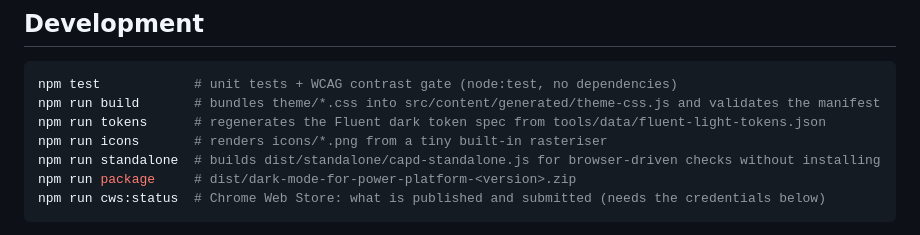
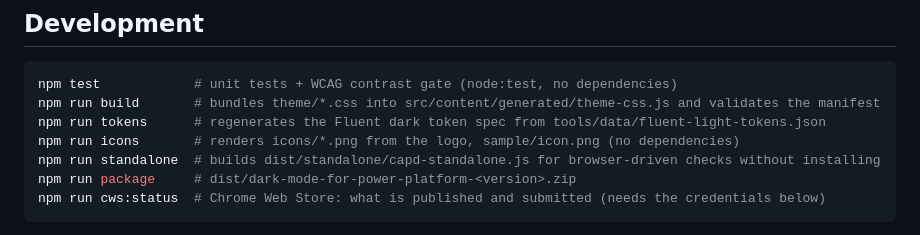
Before and after one commit to nenadniksic/dark-mode-for-power-platform, a Markdown page: README.md, the part around the change. GitHub-like rendering.

```diff
--- a/README.md
+++ b/README.md
@@ -88,7 +88,7 @@ Everything is wrapped in a CSS `@scope (:root) to (#publishedCanvas, .app-canvas
 npm test            # unit tests + WCAG contrast gate (node:test, no dependencies)
 npm run build       # bundles theme/*.css into src/content/generated/theme-css.js and validates the manifest
 npm run tokens      # regenerates the Fluent dark token spec from tools/data/fluent-light-tokens.json
-npm run icons       # renders icons/*.png from a tiny built-in rasteriser
+npm run icons       # renders icons/*.png from the logo, sample/icon.png (no dependencies)
 npm run standalone  # builds dist/standalone/capd-standalone.js for browser-driven checks without installing
 npm run package     # dist/dark-mode-for-power-platform-<version>.zip
 npm run cws:status  # Chrome Web Store: what is published and submitted (needs the credentials below)
```
Also changed, not shown: CHANGELOG.md (+5 -0 lines), CHROMEWEBSTORE.md (+1 -1 lines), icons/icon128.png, icons/icon16.png, icons/icon32.png, icons/icon48.png, 2 other files.
